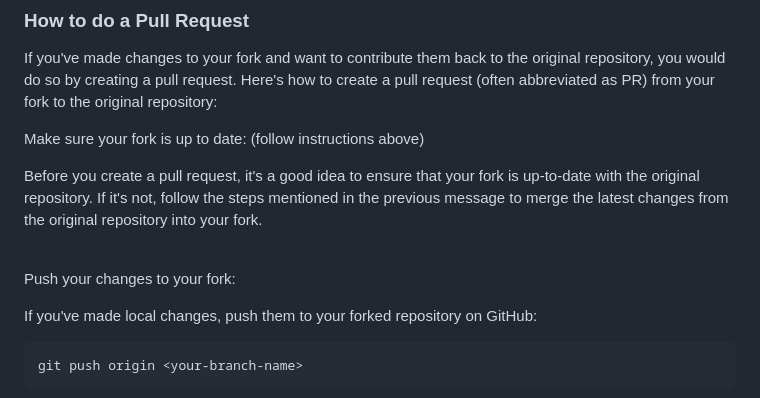
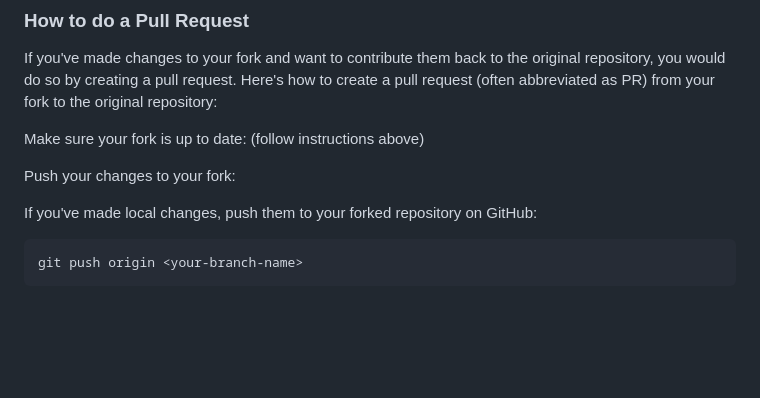
Before and after one commit to 3C-SCSU/Avatar, a Markdown page: README.md, the part around the change. GitHub-like rendering; blank space fills up the shorter version.

````diff
--- a/README.md
+++ b/README.md
@@ -217,9 +217,7 @@ If you've made changes to your fork and want to contribute them back to the orig
 
 Make sure your fork is up to date: (follow instructions above)<br>
 
-Before you create a pull request, it's a good idea to ensure that your fork is up-to-date with the original repository. If it's not, follow the steps mentioned in the previous message to merge the latest changes from the original repository into your fork.<br>
-
-<br>Push your changes to your fork:<br>
+Push your changes to your fork:<br>
 
 If you've made local changes, push them to your forked repository on GitHub:<br>
 ```sh
````
